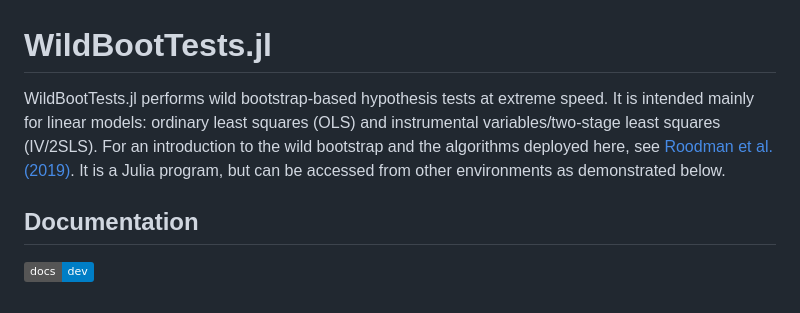
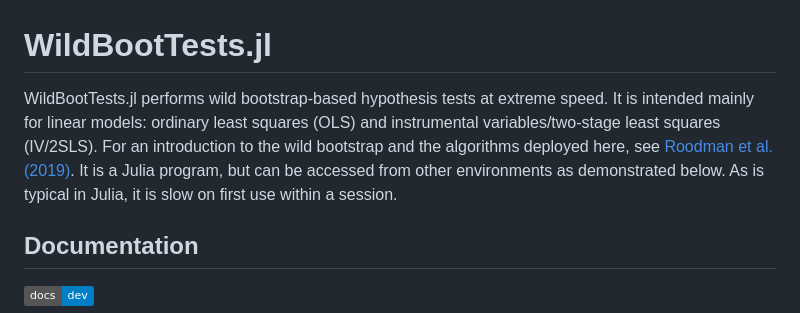
Before and after one commit to droodman/WildBootTests.jl, a Markdown page: README.md, the part around the change. Drawn GitHub-style; badges without logos.

Commit message:
Update README to mention Julia's first-use speed
Added note about initial slow performance in Julia.

```diff
--- a/README.md
+++ b/README.md
@@ -1,5 +1,5 @@
 # WildBootTests.jl
-WildBootTests.jl performs wild bootstrap-based hypothesis tests at extreme speed. It is intended mainly for linear models: ordinary least squares (OLS) and instrumental variables/two-stage least squares (IV/2SLS). For an introduction to the wild bootstrap and the algorithms deployed here, see [Roodman et al. (2019)](https://www.econ.queensu.ca/sites/econ.queensu.ca/files/qed_wp_1406.pdf). It is a Julia program, but can be accessed from other environments as demonstrated below.
+WildBootTests.jl performs wild bootstrap-based hypothesis tests at extreme speed. It is intended mainly for linear models: ordinary least squares (OLS) and instrumental variables/two-stage least squares (IV/2SLS). For an introduction to the wild bootstrap and the algorithms deployed here, see [Roodman et al. (2019)](https://www.econ.queensu.ca/sites/econ.queensu.ca/files/qed_wp_1406.pdf). It is a Julia program, but can be accessed from other environments as demonstrated below. As is typical in Julia, it is slow on first use within a session.
 
 ## Documentation
 [![](https://img.shields.io/badge/docs-dev-blue.svg)](https://droodman.github.io/WildBootTests.jl/dev/)
```
